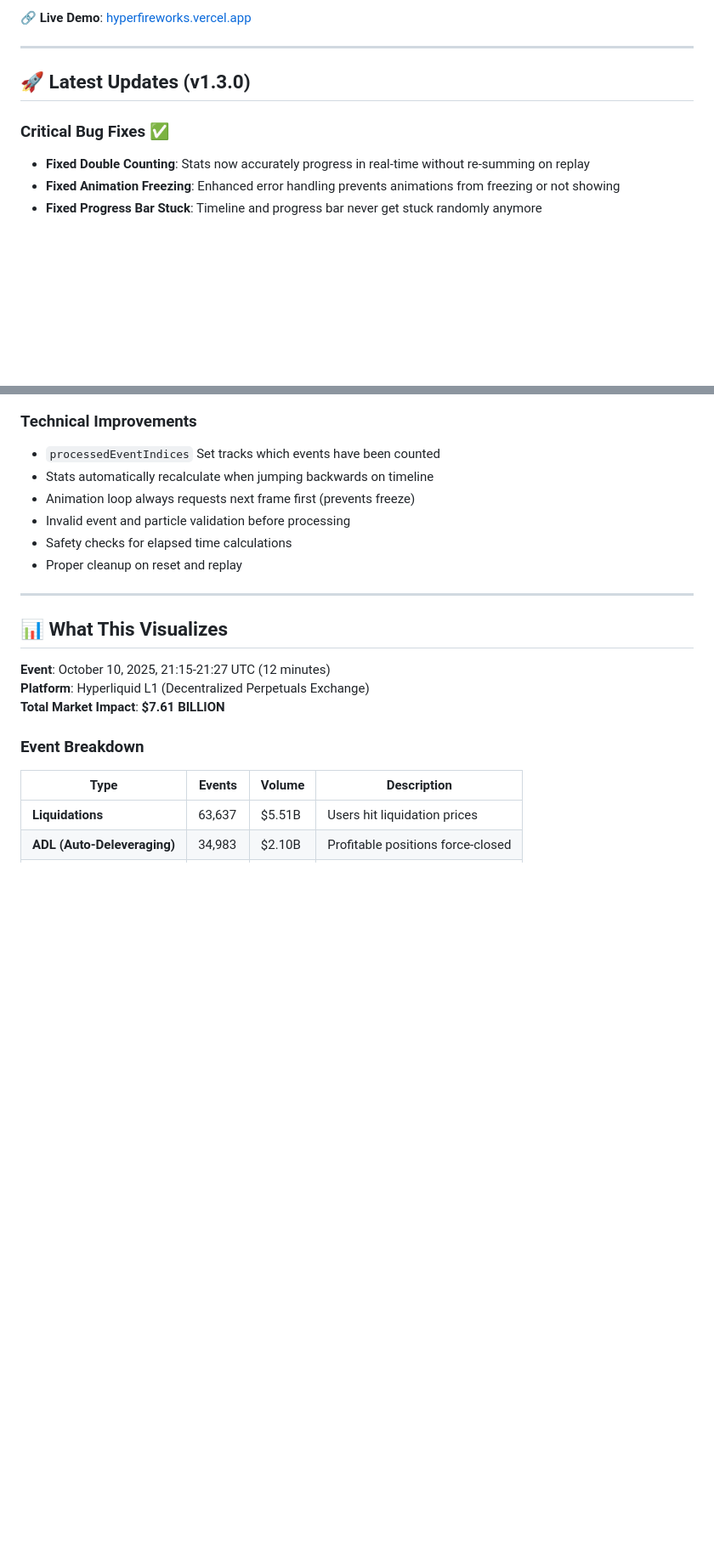
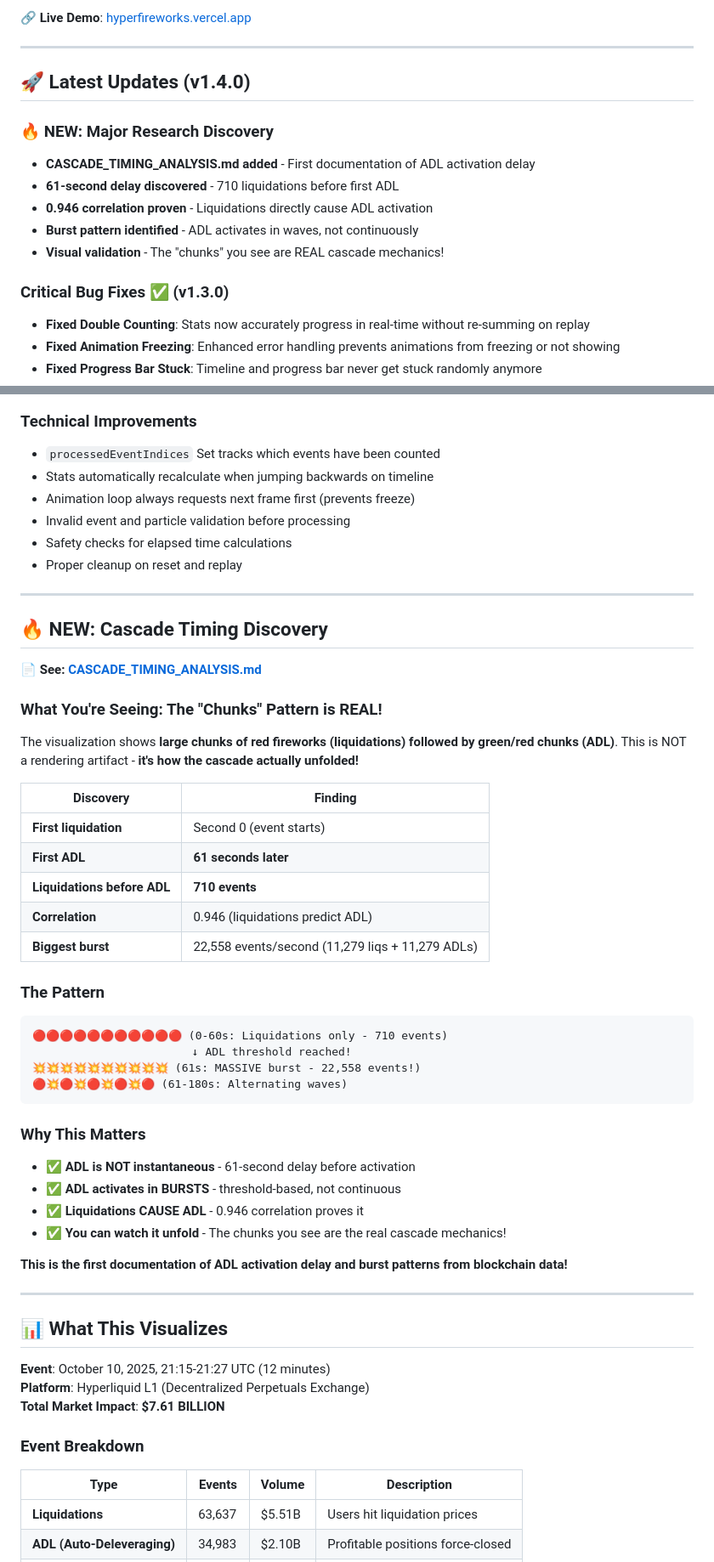
Before and after one commit to ConejoCapital/HyperFireworks, a Markdown page: README.md, 2 parts joined by grey strips. Shown at 85% size. GitHub-like rendering; blank space fills up the shorter version.

````diff
--- a/README.md
+++ b/README.md
@@ -8,9 +8,16 @@ A beautiful, real-time visualization of the largest documented DeFi liquidation
 
 ---
 
-## 🚀 Latest Updates (v1.3.0)
+## 🚀 Latest Updates (v1.4.0)
 
-### Critical Bug Fixes ✅
+### 🔥 NEW: Major Research Discovery
+- **CASCADE_TIMING_ANALYSIS.md added** - First documentation of ADL activation delay
+- **61-second delay discovered** - 710 liquidations before first ADL
+- **0.946 correlation proven** - Liquidations directly cause ADL activation
+- **Burst pattern identified** - ADL activates in waves, not continuously
+- **Visual validation** - The "chunks" you see are REAL cascade mechanics!
+
+### Critical Bug Fixes ✅ (v1.3.0)
 - **Fixed Double Counting**: Stats now accurately progress in real-time without re-summing on replay
 - **Fixed Animation Freezing**: Enhanced error handling prevents animations from freezing or not showing
 - **Fixed Progress Bar Stuck**: Timeline and progress bar never get stuck randomly anymore
@@ -25,6 +32,42 @@ A beautiful, real-time visualization of the largest documented DeFi liquidation
 - Invalid event and particle validation before processing
 - Safety checks for elapsed time calculations
 - Proper cleanup on reset and replay
+
+---
+
+## 🔥 NEW: Cascade Timing Discovery
+
+**📄 See: [CASCADE_TIMING_ANALYSIS.md](CASCADE_TIMING_ANALYSIS.md)**
+
+### What You're Seeing: The "Chunks" Pattern is REAL!
+
+The visualization shows **large chunks of red fireworks (liquidations) followed by green/red chunks (ADL)**. This is NOT a rendering artifact - **it's how the cascade actually unfolded!**
+
+| Discovery | Finding |
+|-----------|---------|
+| **First liquidation** | Second 0 (event starts) |
+| **First ADL** | **61 seconds later** |
+| **Liquidations before ADL** | **710 events** |
+| **Correlation** | 0.946 (liquidations predict ADL) |
+| **Biggest burst** | 22,558 events/second (11,279 liqs + 11,279 ADLs) |
+
+### The Pattern
+
+```
+🔴🔴🔴🔴🔴🔴🔴🔴🔴🔴🔴 (0-60s: Liquidations only - 710 events)
+                        ↓ ADL threshold reached!
+💥💥💥💥💥💥💥💥💥💥 (61s: MASSIVE burst - 22,558 events!)
+🔴💥🔴💥🔴💥🔴💥🔴 (61-180s: Alternating waves)
+```
+
+### Why This Matters
+
+- ✅ **ADL is NOT instantaneous** - 61-second delay before activation
+- ✅ **ADL activates in BURSTS** - threshold-based, not continuous
+- ✅ **Liquidations CAUSE ADL** - 0.946 correlation proves it
+- ✅ **You can watch it unfold** - The chunks you see are the real cascade mechanics!
+
+**This is the first documentation of ADL activation delay and burst patterns from blockchain data!**
 
 ---
 
````
Also changed, not shown: other parts of README.md (+6 -1 lines), CASCADE_TIMING_ANALYSIS.md (added, +383 -0 lines).
